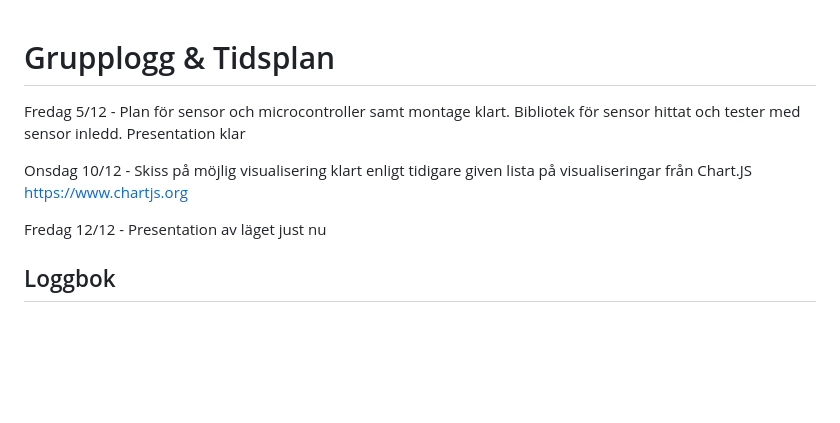
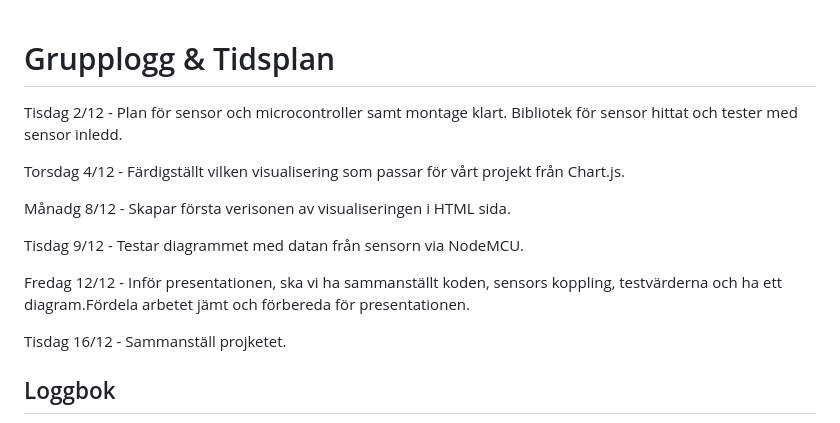
Before and after one commit to saronkahsay/Projekt-Fuktsensor-Grupp-3, a Markdown page: README.md, the part around the change. Rendered like a GitHub page; blank space fills up the shorter version.

Commit message:
Lade till lite mer på Tidsplanen

```diff
--- a/README.md
+++ b/README.md
@@ -1,9 +1,17 @@
 # Grupplogg & Tidsplan
-Fredag 5/12 - Plan för sensor och microcontroller samt montage klart. Bibliotek för sensor hittat och tester med sensor inledd. Presentation klar
 
-Onsdag 10/12 - Skiss på möjlig visualisering klart enligt tidigare given lista på visualiseringar från Chart.JS https://www.chartjs.org
+Tisdag 2/12 - Plan för sensor och microcontroller samt montage klart. Bibliotek för sensor hittat och tester med sensor inledd.
 
-Fredag 12/12 - Presentation av läget just nu
+Torsdag 4/12 - Färdigställt vilken visualisering som passar för vårt projekt från Chart.js.
+
+Månadg 8/12 - Skapar första verisonen av visualiseringen i HTML sida.
+
+Tisdag 9/12 - Testar diagrammet med datan från sensorn via NodeMCU.
+
+Fredag 12/12 - Inför presentationen, ska vi ha sammanställt koden, sensors koppling, testvärderna och ha ett diagram.Fördela arbetet jämt och förbereda för presentationen.
+
+Tisdag 16/12 - Sammanställ projketet.
+
 
 ## Loggbok
 Tisdagen den 2/12 har vi monterat ihop fuktsensorn och fick den att funka i Arduino. Sen skrev vi koden och matade in värdena i "Dry" och "Wet"
```
